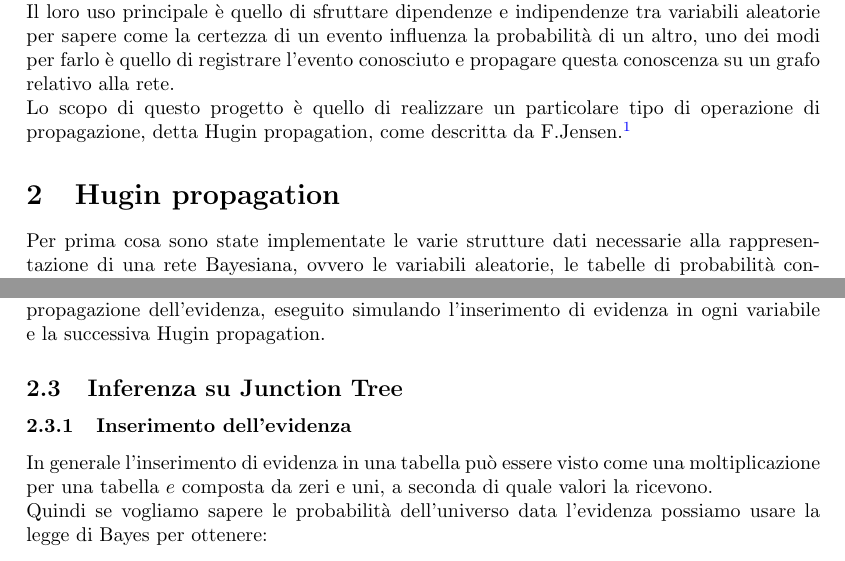
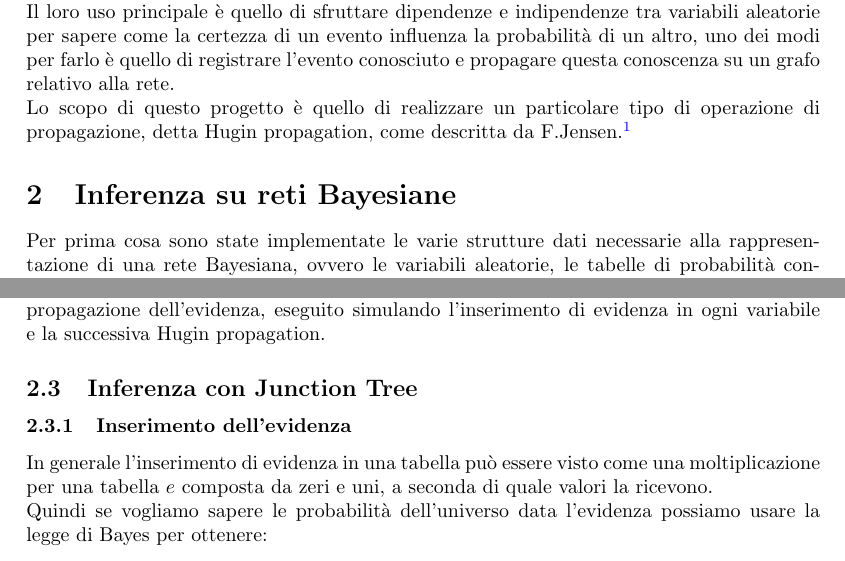
Before and after one commit to DiegoBiagini/BNJTInference, a LaTeX document (relazione/Biagini_AI.tex): two parts of pages 1 and 2 of 4, joined at a grey line, cut so that both start at the same text. Compiled offline with pdfLaTeX.

Commit message:
Relazione

```diff
--- a/relazione/Biagini_AI.tex
+++ b/relazione/Biagini_AI.tex
@@ -33,7 +33,7 @@
 Una rete Bayesiana è un tipo di modello grafico utile per rappresentare l'incertezza intrinseca di un sistema reale costituito da vari componenti, insieme ai legami tra di essi.\\
 Il loro uso principale è quello di sfruttare dipendenze e indipendenze tra variabili aleatorie per sapere come la certezza di un evento influenza la probabilità di un altro, uno dei modi per farlo è quello di registrare l'evento conosciuto e propagare questa conoscenza su un grafo relativo alla rete.\\
 Lo scopo di questo progetto è quello di realizzare un particolare tipo di operazione di propagazione, detta Hugin propagation, come descritta da F.Jensen \autocite{jensen_bnet}.
-\section{Hugin propagation}
+\section{Inferenza su reti Bayesiane}
 Per prima cosa sono state implementate le varie strutture dati necessarie alla rappresentazione di una rete Bayesiana, ovvero le variabili aleatorie, le tabelle di probabilità condizionata e la rete vera e propria, vista come un grafo diretto.\\
 Successivamente è stata realizzata la struttura del \emph{JunctionTree} e dentro di esso sono stati inseriti i meccanismi che consentono l'inserimento dell'evidenza e la sua propagazione.
 \subsection{Componenti di base}
@@ -61,7 +61,7 @@ Per tradurre il primo modello nel secondo sono necessari i seguenti passi:
 \end{itemize}
 Usando una struttura di questo tipo è necessario decidere come consultare le probabilità che una variabile assuma ciascuno dei suoi valori, per fare questo basta estrarre la \emph{BeliefTable} della cricca scelta per tale variabile durante la fase di creazione e marginalizzare tale tabella sulla variabile.\\
 Perchè questo metodo funzioni fin da subito è necessario svolgere un round iniziale di  propagazione dell'evidenza, eseguito simulando l'inserimento di evidenza in ogni variabile e la successiva Hugin propagation.
-\subsection{Inferenza su Junction Tree}
+\subsection{Inferenza con Junction Tree}
 \subsubsection{Inserimento dell'evidenza}
 In generale l'inserimento di evidenza in una tabella può essere visto come una moltiplicazione per una tabella $e$ composta da zeri e uni, a seconda di quale valori la ricevono.\\
 Quindi se vogliamo sapere le probabilità dell'universo data l'evidenza possiamo usare la legge di Bayes per ottenere:
```
Also changed, not shown: relazione/Biagini_AI.pdf.
